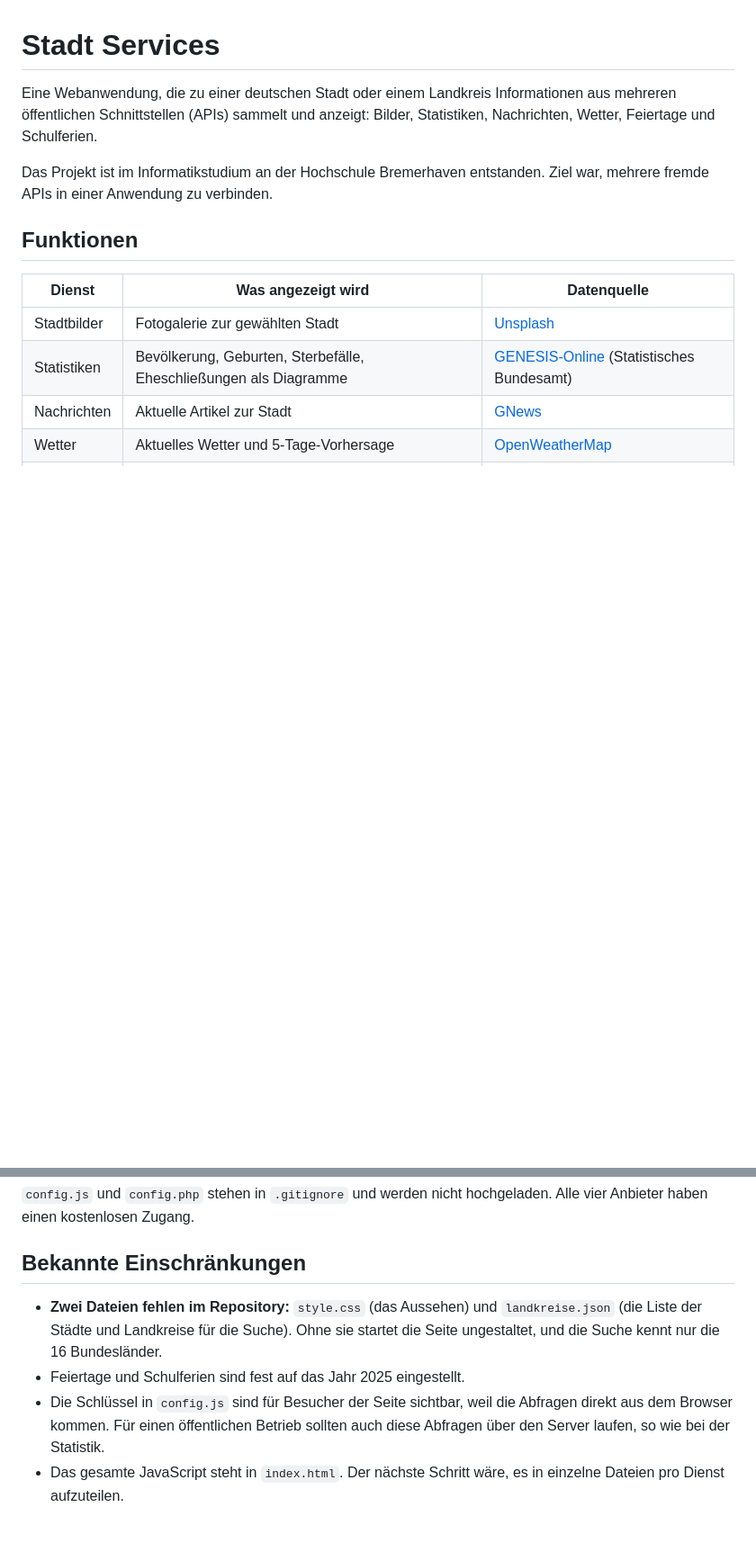
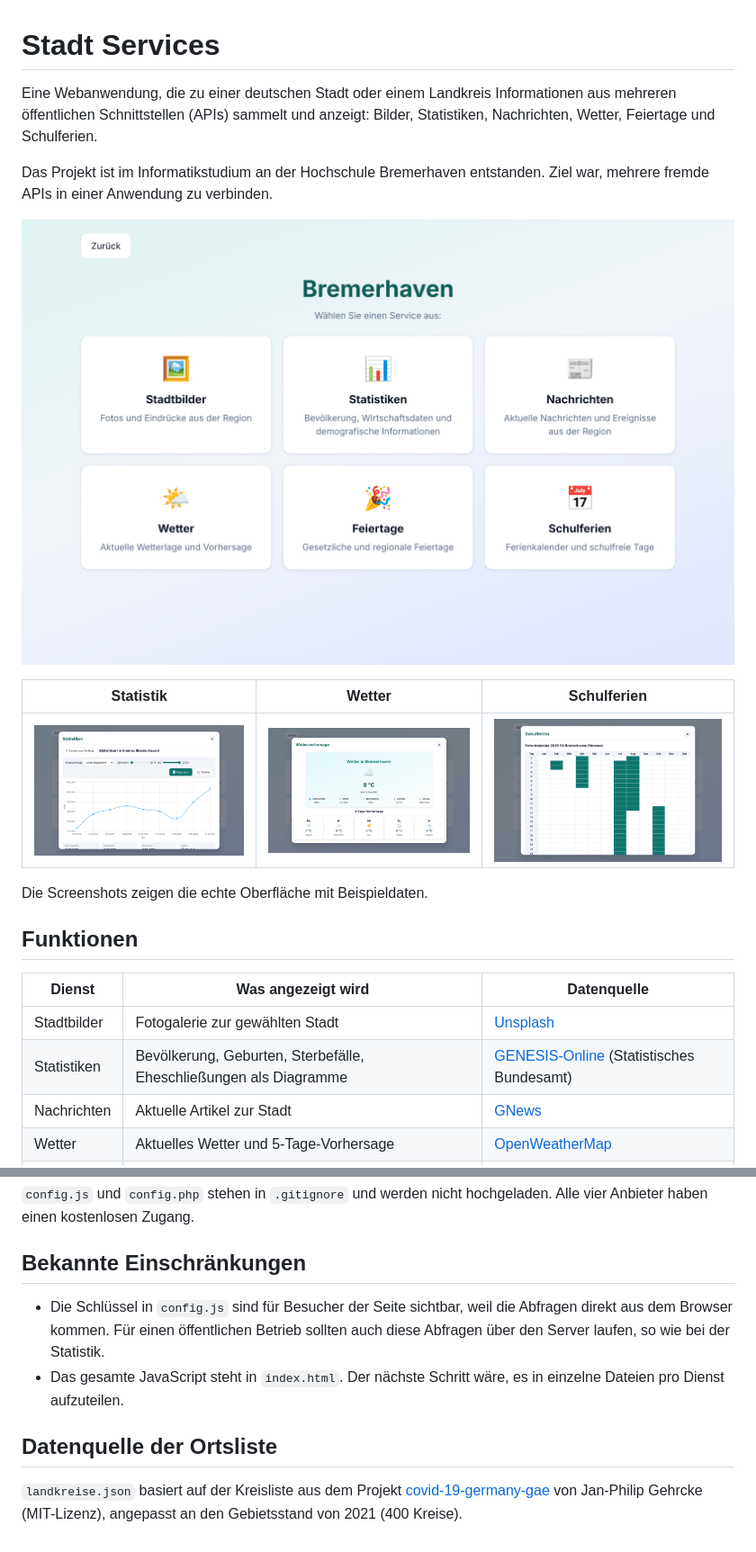
Before and after one commit to Ahmad2000Mo/Stadt_Services, a Markdown page: README.md, 2 parts joined by grey strips. Shown at 90% size. Drawn GitHub-style; pictures changed too: docs/screenshot-dienste.png (added), docs/screenshot-ferien.png (added), docs/screenshot-statistik.png (added); blank space fills up the shorter version.

```diff
--- a/README.md
+++ b/README.md
@@ -3,6 +3,14 @@
 Eine Webanwendung, die zu einer deutschen Stadt oder einem Landkreis Informationen aus mehreren öffentlichen Schnittstellen (APIs) sammelt und anzeigt: Bilder, Statistiken, Nachrichten, Wetter, Feiertage und Schulferien.
 
 Das Projekt ist im Informatikstudium an der Hochschule Bremerhaven entstanden. Ziel war, mehrere fremde APIs in einer Anwendung zu verbinden.
+
+![Übersicht der Dienste für Bremerhaven](docs/screenshot-dienste.png)
+
+| Statistik | Wetter | Schulferien |
+|-----------|--------|-------------|
+| ![Diagramm zur Bevölkerung](docs/screenshot-statistik.png) | ![Wetter und Vorhersage](docs/screenshot-wetter.png) | ![Ferienkalender](docs/screenshot-ferien.png) |
+
+Die Screenshots zeigen die echte Oberfläche mit Beispieldaten.
 
 ## Funktionen
 
@@ -57,7 +67,9 @@ Danach `http://localhost:8000` im Browser öffnen.
 
 ## Bekannte Einschränkungen
 
-- **Zwei Dateien fehlen im Repository:** `style.css` (das Aussehen) und `landkreise.json` (die Liste der Städte und Landkreise für die Suche). Ohne sie startet die Seite ungestaltet, und die Suche kennt nur die 16 Bundesländer.
-- Feiertage und Schulferien sind fest auf das Jahr 2025 eingestellt.
 - Die Schlüssel in `config.js` sind für Besucher der Seite sichtbar, weil die Abfragen direkt aus dem Browser kommen. Für einen öffentlichen Betrieb sollten auch diese Abfragen über den Server laufen, so wie bei der Statistik.
 - Das gesamte JavaScript steht in `index.html`. Der nächste Schritt wäre, es in einzelne Dateien pro Dienst aufzuteilen.
+
+## Datenquelle der Ortsliste
+
+`landkreise.json` basiert auf der Kreisliste aus dem Projekt [covid-19-germany-gae](https://github.com/jgehrcke/covid-19-germany-gae) von Jan-Philip Gehrcke (MIT-Lizenz), angepasst an den Gebietsstand von 2021 (400 Kreise).
```
Also changed, not shown: other parts of README.md (+2 -0 lines), docs/ERKLAERUNG.md (+2 -2 lines), 3 other files.
